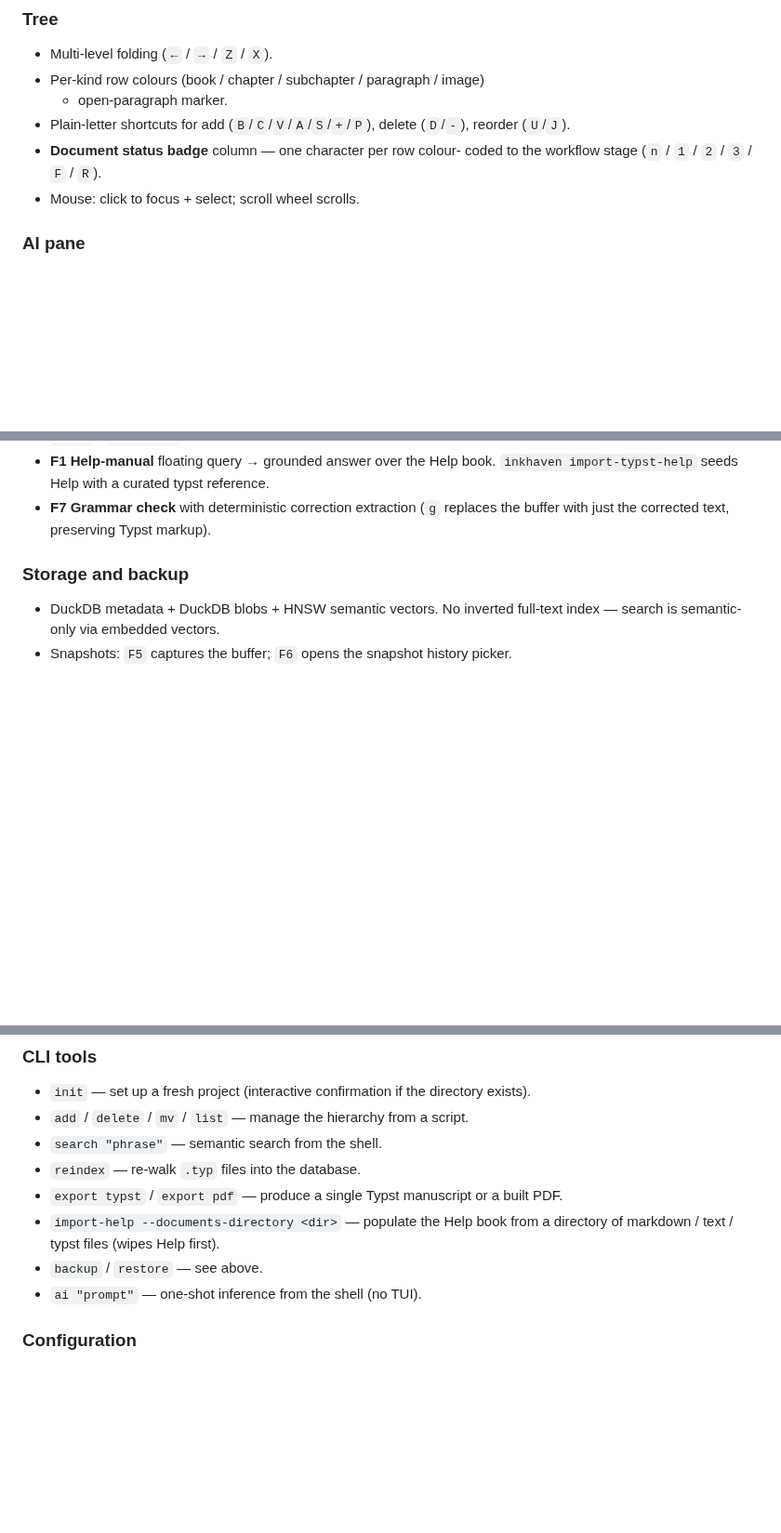
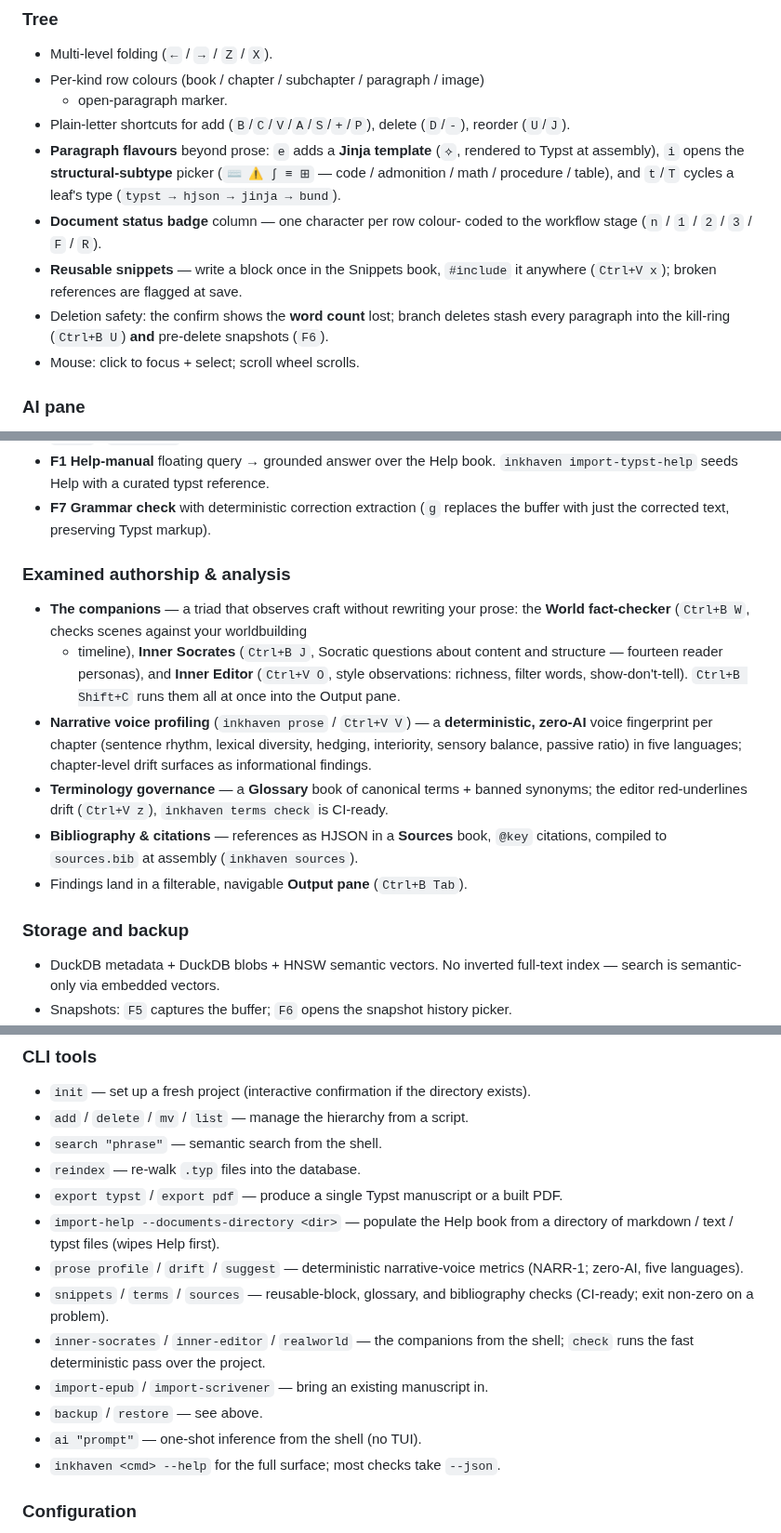
Before and after one commit to vulogov/blackInkhaven, a Markdown page: README.md, 3 parts joined by grey strips. Shown at 93% size. Drawn GitHub-style; blank space fills up the shorter version.

Commit message:
README: refresh feature lists for the recent releases
The "Latest release" block was updated at the 1.4.12 cut; this brings the rest
of the top-level README current with several releases of features:

- Tree: Jinja templates (`e`), structural subtypes (`i`), the `t`/`T` morph
  cycle, reusable snippets, and the deletion-safety layers.
- New "Examined authorship & analysis" section: the World / Inner Socrates /
  Inner Editor companions, narrative voice profiling (NARR-1), terminology
  governance, bibliography & citations, and the Output pane.
- CLI tools: prose / snippets / terms / sources / inner-socrates / inner-editor
  / realworld / import-epub|scrivener; note that checks take --json.
- Documentation: link PROSE_VOICE, JINJA_TEMPLATES, STRUCTURAL_PARAGRAPHS,
  OUTPUT_PANE (all verified present).

Docs-only.

```diff
--- a/README.md
+++ b/README.md
@@ -120,8 +120,17 @@ Every prior release lives under
   + open-paragraph marker.
 - Plain-letter shortcuts for add (`B`/`C`/`V`/`A`/`S`/`+`/`P`),
   delete (`D`/`-`), reorder (`U`/`J`).
+- **Paragraph flavours** beyond prose: `e` adds a **Jinja template** (`⟡`,
+  rendered to Typst at assembly), `i` opens the **structural-subtype** picker
+  (`⌨ ⚠ ∫ ≡ ⊞` — code / admonition / math / procedure / table), and `t`/`T`
+  cycles a leaf's type (`typst → hjson → jinja → bund`).
 - **Document status badge** column — one character per row colour-
   coded to the workflow stage (`n` / `1` / `2` / `3` / `F` / `R`).
+- **Reusable snippets** — write a block once in the Snippets book, `#include`
+  it anywhere (`Ctrl+V x`); broken references are flagged at save.
+- Deletion safety: the confirm shows the **word count** lost; branch deletes
+  stash every paragraph into the kill-ring (`Ctrl+B U`) **and** pre-delete
+  snapshots (`F6`).
 - Mouse: click to focus + select; scroll wheel scrolls.
 
 ### AI pane
@@ -144,6 +153,24 @@ Every prior release lives under
 - **F7 Grammar check** with deterministic correction extraction (`g`
   replaces the buffer with just the corrected text, preserving Typst
   markup).
+
+### Examined authorship & analysis
+- **The companions** — a triad that observes craft without rewriting your prose:
+  the **World fact-checker** (`Ctrl+B W`, checks scenes against your worldbuilding
+  + timeline), **Inner Socrates** (`Ctrl+B J`, Socratic questions about content
+  and structure — fourteen reader personas), and **Inner Editor** (`Ctrl+V O`,
+  style observations: richness, filter words, show-don't-tell). `Ctrl+B Shift+C`
+  runs them all at once into the Output pane.
+- **Narrative voice profiling** (`inkhaven prose` / `Ctrl+V V`) — a
+  **deterministic, zero-AI** voice fingerprint per chapter (sentence rhythm,
+  lexical diversity, hedging, interiority, sensory balance, passive ratio) in
+  five languages; chapter-level drift surfaces as informational findings.
+- **Terminology governance** — a **Glossary** book of canonical terms + banned
+  synonyms; the editor red-underlines drift (`Ctrl+V z`), `inkhaven terms check`
+  is CI-ready.
+- **Bibliography & citations** — references as HJSON in a **Sources** book,
+  `@key` citations, compiled to `sources.bib` at assembly (`inkhaven sources`).
+- Findings land in a filterable, navigable **Output pane** (`Ctrl+B Tab`).
 
 ### Storage and backup
 - DuckDB metadata + DuckDB blobs + HNSW semantic vectors.  No
@@ -170,8 +197,16 @@ Every prior release lives under
   built PDF.
 - `import-help --documents-directory <dir>` — populate the Help book from
   a directory of markdown / text / typst files (wipes Help first).
+- `prose profile` / `drift` / `suggest` — deterministic narrative-voice
+  metrics (NARR-1; zero-AI, five languages).
+- `snippets` / `terms` / `sources` — reusable-block, glossary, and
+  bibliography checks (CI-ready; exit non-zero on a problem).
+- `inner-socrates` / `inner-editor` / `realworld` — the companions from the
+  shell; `check` runs the fast deterministic pass over the project.
+- `import-epub` / `import-scrivener` — bring an existing manuscript in.
 - `backup` / `restore` — see above.
 - `ai "prompt"` — one-shot inference from the shell (no TUI).
+- `inkhaven <cmd> --help` for the full surface; most checks take `--json`.
 
 ### Configuration
 A single `inkhaven.hjson` in each project root drives every knob:
```
Also changed, not shown: other parts of README.md (+8 -0 lines).
